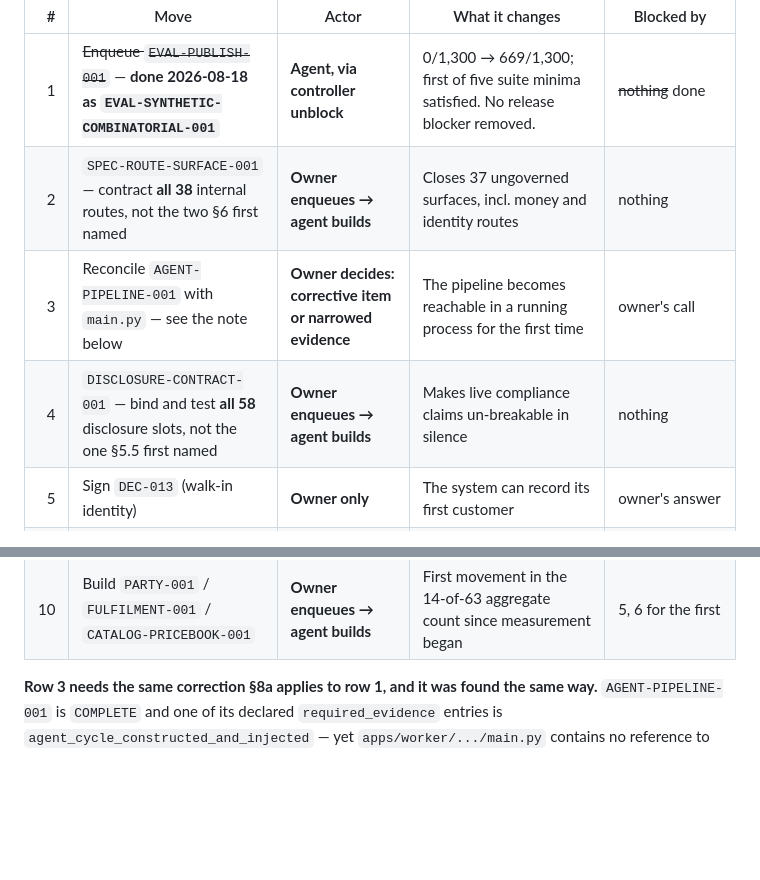
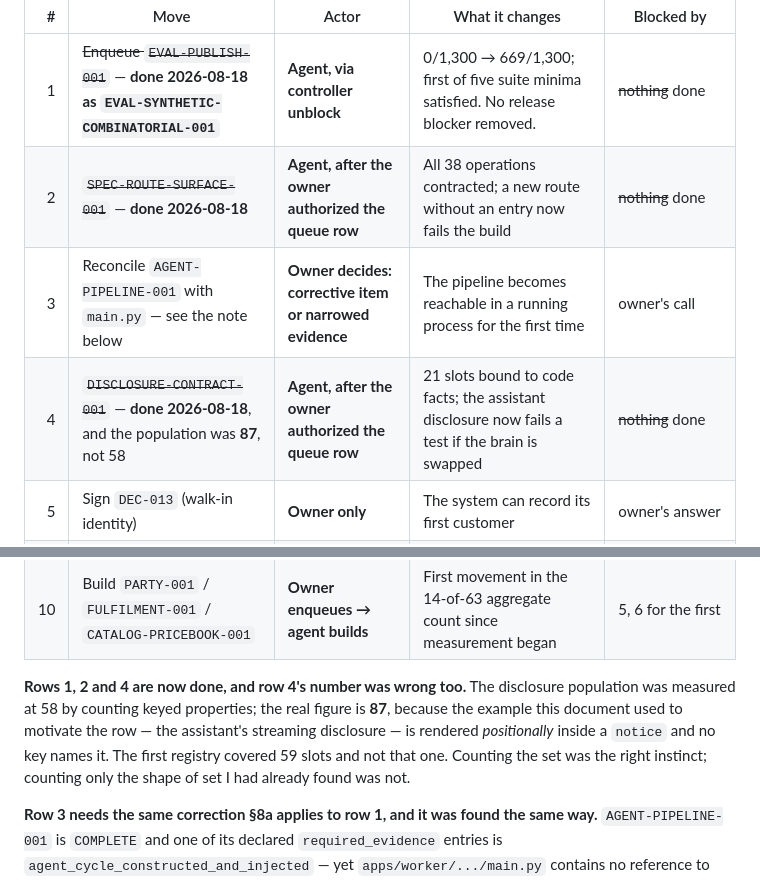
Before and after one commit to andreidhoang/nha-trang-laundry-ai, a Markdown page: docs/AGENTIC_PRODUCTION_HARNESS_PLAYBOOK_2026-08.md, 2 parts joined by grey strips. Drawn GitHub-style; blank space fills up the shorter version.

```diff
--- a/docs/AGENTIC_PRODUCTION_HARNESS_PLAYBOOK_2026-08.md
+++ b/docs/AGENTIC_PRODUCTION_HARNESS_PLAYBOOK_2026-08.md
@@ -659,15 +659,21 @@ the owner's. The `Actor` column is the point of the table.
 | # | Move | Actor | What it changes | Blocked by |
 |---:|---|---|---|---|
 | 1 | ~~Enqueue `EVAL-PUBLISH-001`~~ — **done 2026-08-18 as `EVAL-SYNTHETIC-COMBINATORIAL-001`** | **Agent, via controller unblock** | 0/1,300 → 669/1,300; first of five suite minima satisfied. No release blocker removed. | ~~nothing~~ done |
-| 2 | `SPEC-ROUTE-SURFACE-001` — contract **all 38** internal routes, not the two §6 first named | **Owner enqueues → agent builds** | Closes 37 ungoverned surfaces, incl. money and identity routes | nothing |
+| 2 | ~~`SPEC-ROUTE-SURFACE-001`~~ — **done 2026-08-18** | **Agent, after the owner authorized the queue row** | All 38 operations contracted; a new route without an entry now fails the build | ~~nothing~~ done |
 | 3 | Reconcile `AGENT-PIPELINE-001` with `main.py` — see the note below | **Owner decides: corrective item or narrowed evidence** | The pipeline becomes reachable in a running process for the first time | owner's call |
-| 4 | `DISCLOSURE-CONTRACT-001` — bind and test **all 58** disclosure slots, not the one §5.5 first named | **Owner enqueues → agent builds** | Makes live compliance claims un-breakable in silence | nothing |
+| 4 | ~~`DISCLOSURE-CONTRACT-001`~~ — **done 2026-08-18**, and the population was **87**, not 58 | **Agent, after the owner authorized the queue row** | 21 slots bound to code facts; the assistant disclosure now fails a test if the brain is swapped | ~~nothing~~ done |
 | 5 | Sign `DEC-013` (walk-in identity) | **Owner only** | The system can record its first customer | owner's answer |
 | 6 | Sign `DEC-015` (what a customer record is) | **Owner only** | Sets the boundary the acquisition work runs into on success | owner's answer |
 | 7 | Supply a Telegram bot token | **Owner only** | Proves inbound → envelope → runtime → draft → approval → outbound → receipt against a real provider | owner's account |
 | 8 | Resolve `DEC-006` + provision a dedicated credential | **Owner only** | The first provider-backed model run; evidence base leaves zero | legal check + provider account |
 | 9 | Start `SHOP-INSTRUMENT-001` measurement | **Owner only, 4–6 weeks** | Starts the calendar clock that G1 cannot compress | physical measurement |
 | 10 | Build `PARTY-001` / `FULFILMENT-001` / `CATALOG-PRICEBOOK-001` | **Owner enqueues → agent builds** | First movement in the 14-of-63 aggregate count since measurement began | 5, 6 for the first |
+
+**Rows 1, 2 and 4 are now done, and row 4's number was wrong too.** The disclosure population was
+measured at 58 by counting keyed properties; the real figure is **87**, because the example this
+document used to motivate the row — the assistant's streaming disclosure — is rendered *positionally*
+inside a `notice` and no key names it. The first registry covered 59 slots and not that one. Counting
+the set was the right instinct; counting only the shape of set I had already found was not.
 
 **Row 3 needs the same correction §8a applies to row 1, and it was found the same way.**
 `AGENT-PIPELINE-001` is `COMPLETE` and one of its declared `required_evidence` entries is
```
Also changed, not shown: context/PROJECT_CONTINUATION.md (+43 -1 lines), docs/STATUS.md (+7 -2 lines).
